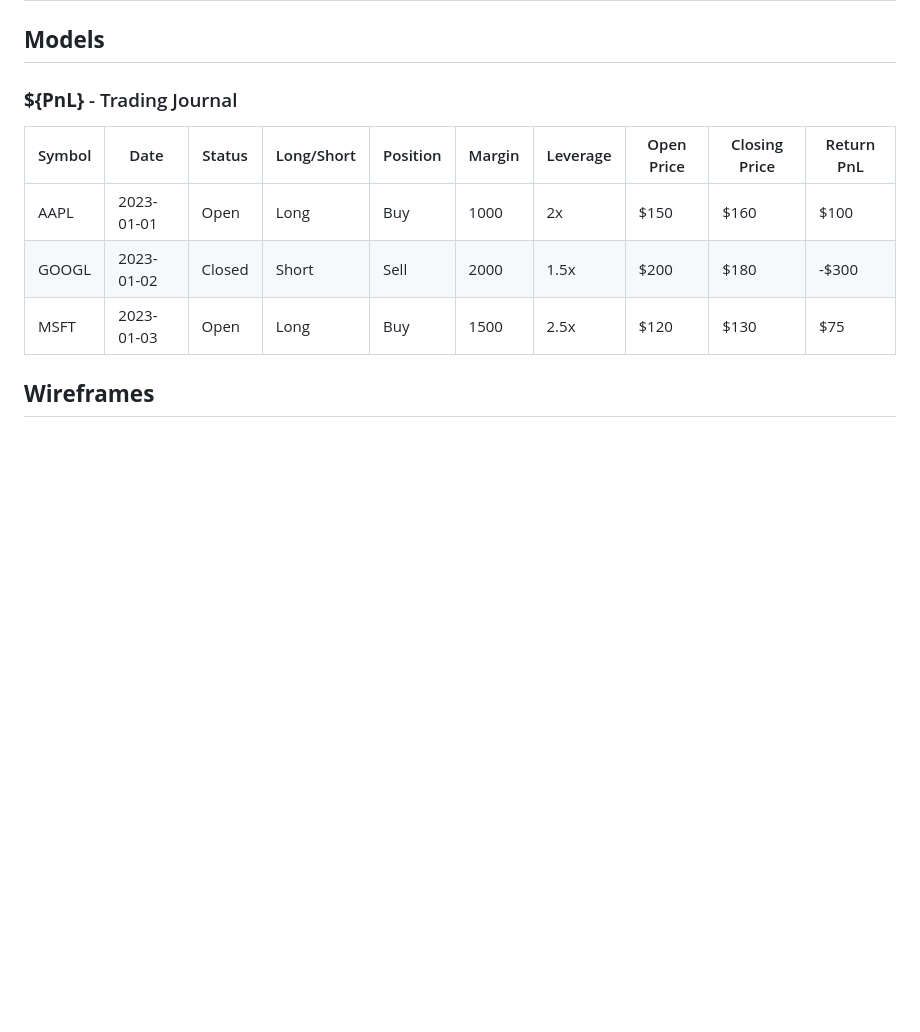
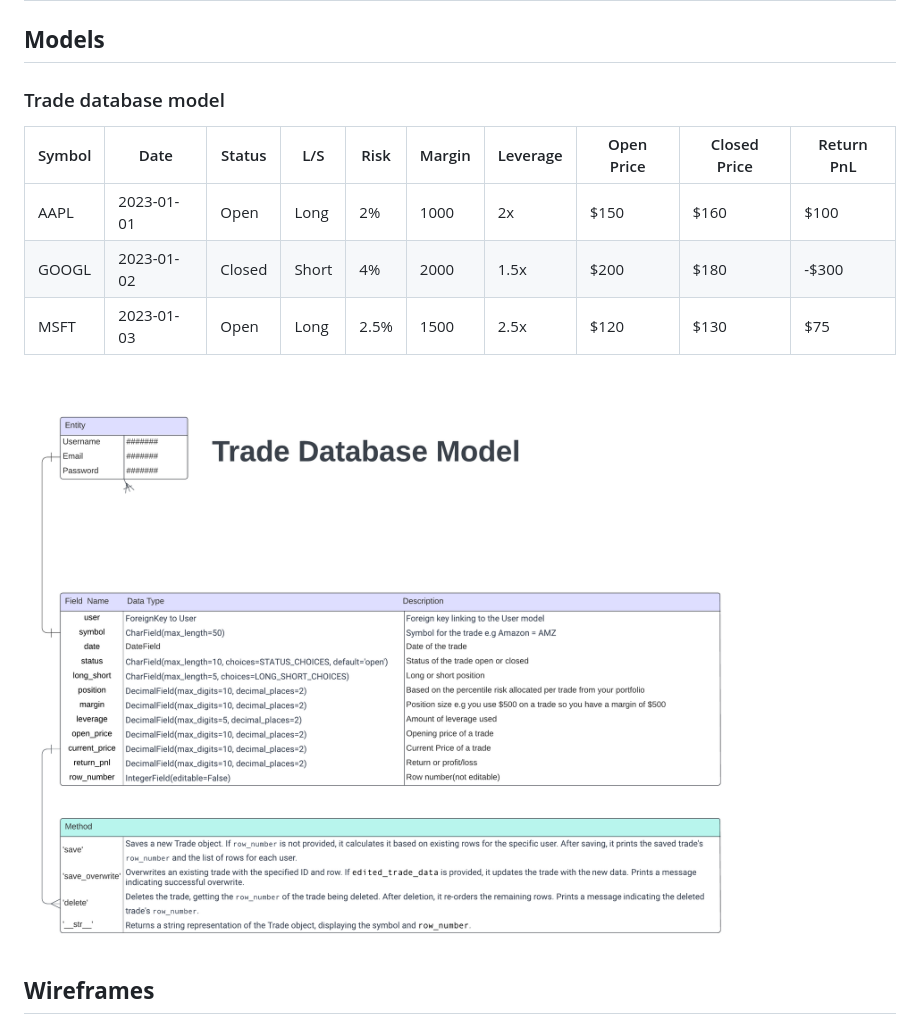
Before and after one commit to Ry-F3/trading-journal, a Markdown page: README.md, the part around the change. GitHub-like rendering; pictures changed too: readme/images/trade-database-model.png (added); blank space fills up the shorter version.

Commit message:
Update readme table and add png file for trade database model

```diff
--- a/README.md
+++ b/README.md
@@ -16,13 +16,17 @@
 
 ## **Models**
 
-### **${PnL}** - Trading Journal
+### Trade database model
 
-| Symbol | Date       | Status | Long/Short | Position | Margin | Leverage | Open Price | Closing Price | Return PnL |
-|--------|------------|--------|---------------|----------|--------|----------|------------|---------------|------------|
-| AAPL   | 2023-01-01 | Open   | Long          | Buy      | 1000   | 2x       | $150       | $160          | $100       |
-| GOOGL  | 2023-01-02 | Closed | Short         | Sell     | 2000   | 1.5x     | $200       | $180          | -$300      |
-| MSFT   | 2023-01-03 | Open   | Long          | Buy      | 1500   | 2.5x     | $120       | $130          | $75        |
+| Symbol | Date       | Status | L/S  | Risk | Margin | Leverage | Open Price | Closed Price | Return PnL |
+|--------|------------|--------|------|------|--------|----------|------------|--------------|------------|
+| AAPL   | 2023-01-01 | Open   | Long | 2%  | 1000   | 2x       | $150       | $160         | $100       |
+| GOOGL  | 2023-01-02 | Closed | Short| 4% | 2000   | 1.5x     | $200       | $180         | -$300      |
+| MSFT   | 2023-01-03 | Open   | Long | 2.5%  | 1500   | 2.5x     | $120       | $130         | $75        |
+
+<br>
+
+![Trade database model](/readme/images/trade-database-model.png)
 
 
 
```
